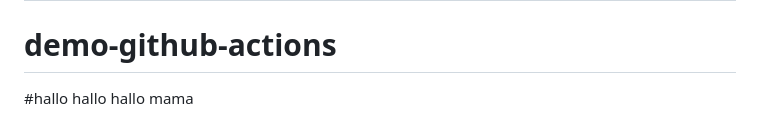
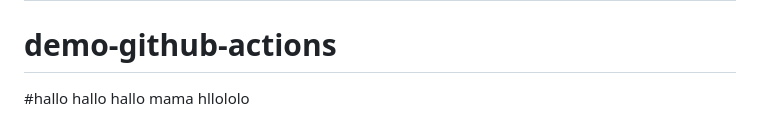
Before and after one commit to jazi-dev/demo-github-actions, a Markdown page: README.md, the part around the change. GitHub-like rendering.

Commit message:
test for workflow

```diff
--- a/README.md
+++ b/README.md
@@ -153,4 +153,4 @@ Add a `description` field to each task.
 # demo-github-actions
 
 
-#hallo hallo hallo mama
+#hallo hallo hallo mama hllololo
```
